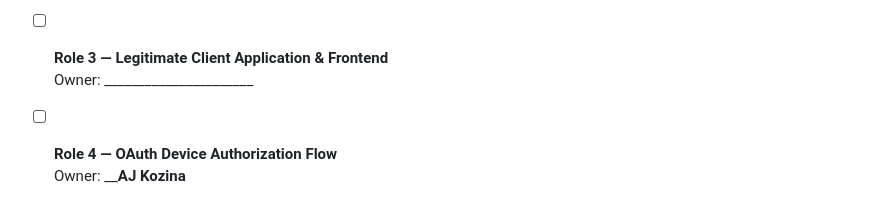
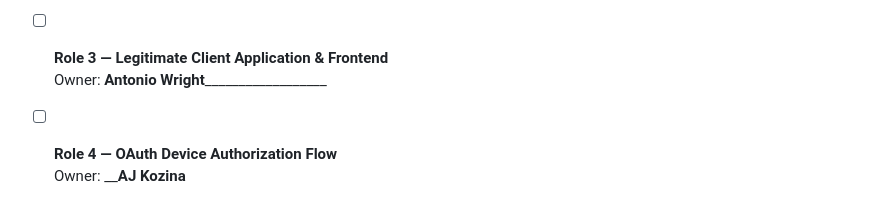
Before and after one commit to AntonioWright123/oauth2-security-project, a Markdown page: README.md, the part around the change. Rendered like a GitHub page.

Commit message:
Update owner names in README roles

```diff
--- a/README.md
+++ b/README.md
@@ -42,7 +42,7 @@ Team members can still help each other across sections.
   Owner: _AJ Flower_
 
 - [ ] **Role 3 — Legitimate Client Application & Frontend**
-  Owner: ______________________
+  Owner: __Antonio Wright____________________
 
 - [ ] **Role 4 — OAuth Device Authorization Flow**
   Owner: ________AJ Kozina______
```
